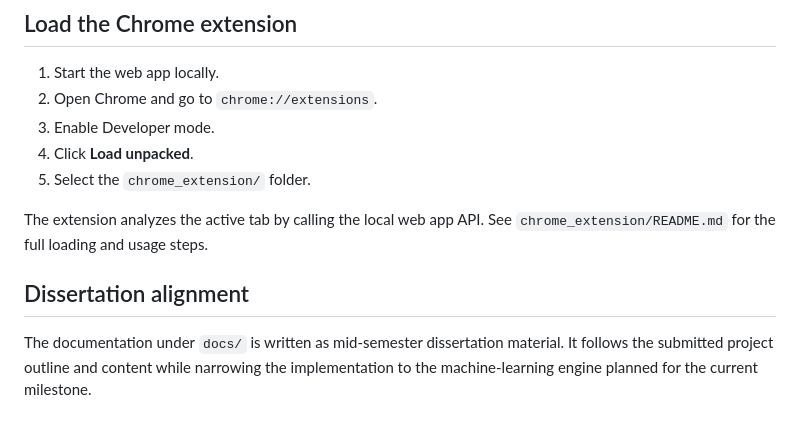
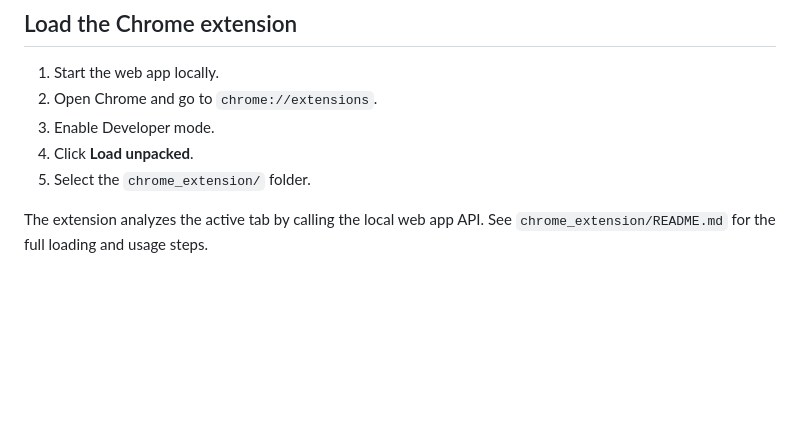
Before and after one commit to Bhagyaudai/AI-Based-Phishing-URL-Detection-System-Using-Machine-Learning, a Markdown page: README.md, the part around the change. Rendered like a GitHub page; blank space fills up the shorter version.

Commit message:
Update README with project details and instructions

```diff
--- a/README.md
+++ b/README.md
@@ -106,9 +106,3 @@ See `web_app/README.md` for detailed CSV and run instructions.
 
 The extension analyzes the active tab by calling the local web app API. See
 `chrome_extension/README.md` for the full loading and usage steps.
-
-## Dissertation alignment
-
-The documentation under `docs/` is written as mid-semester dissertation material.
-It follows the submitted project outline and content while narrowing the
-implementation to the machine-learning engine planned for the current milestone.
```
